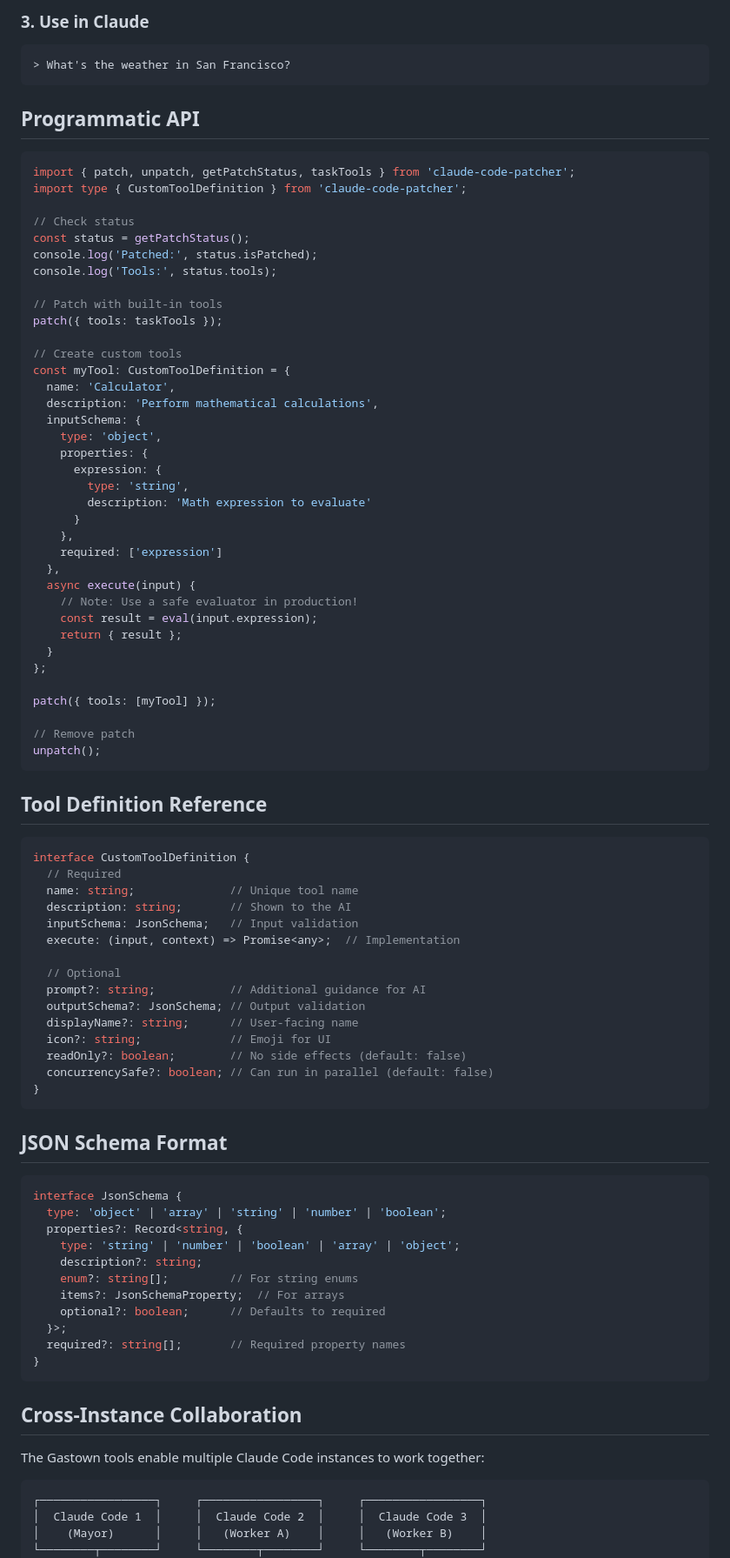
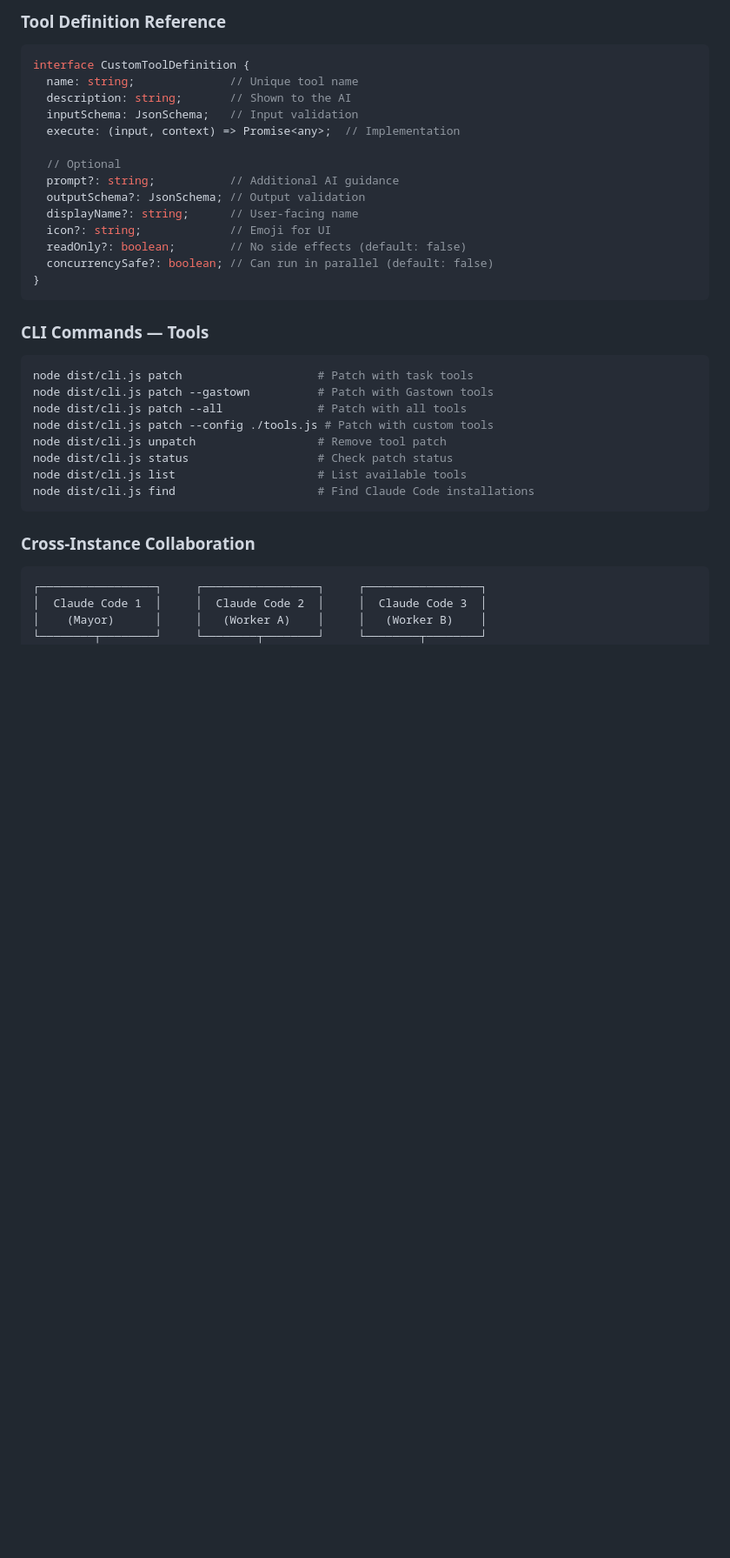
Before and after one commit to sethdford/claude-code-patcher, a Markdown page: README.md, the part around one of its changes. Shown at 87% size. GitHub-like rendering; blank space fills up the shorter version.

````diff
--- a/README.md
+++ b/README.md
@@ -183,64 +265,16 @@ claude-patcher patch --config ./my-tools.js
 ```
 
-### 3. Use in Claude
-
-```
-> What's the weather in San Francisco?
-```
-
-## Programmatic API
-
-```typescript
-import { patch, unpatch, getPatchStatus, taskTools } from 'claude-code-patcher';
-import type { CustomToolDefinition } from 'claude-code-patcher';
-
-// Check status
-const status = getPatchStatus();
-console.log('Patched:', status.isPatched);
-console.log('Tools:', status.tools);
-
-// Patch with built-in tools
-patch({ tools: taskTools });
-
-// Create custom tools
-const myTool: CustomToolDefinition = {
-  name: 'Calculator',
-  description: 'Perform mathematical calculations',
-  inputSchema: {
-    type: 'object',
-    properties: {
-      expression: {
-        type: 'string',
-        description: 'Math expression to evaluate'
-      }
-    },
-    required: ['expression']
-  },
-  async execute(input) {
-    // Note: Use a safe evaluator in production!
-    const result = eval(input.expression);
-    return { result };
-  }
-};
-
-patch({ tools: [myTool] });
-
-// Remove patch
-unpatch();
-```
-
-## Tool Definition Reference
+### Tool Definition Reference
 
 ```typescript
 interface CustomToolDefinition {
-  // Required
   name: string;              // Unique tool name
   description: string;       // Shown to the AI
   inputSchema: JsonSchema;   // Input validation
   execute: (input, context) => Promise<any>;  // Implementation
 
   // Optional
-  prompt?: string;           // Additional guidance for AI
+  prompt?: string;           // Additional AI guidance
   outputSchema?: JsonSchema; // Output validation
   displayName?: string;      // User-facing name
   icon?: string;             // Emoji for UI
@@ -249,25 +283,20 @@ interface CustomToolDefinition {
 }
 ```
 
-## JSON Schema Format
+### CLI Commands — Tools
 
-```typescript
-interface JsonSchema {
-  type: 'object' | 'array' | 'string' | 'number' | 'boolean';
-  properties?: Record<string, {
-    type: 'string' | 'number' | 'boolean' | 'array' | 'object';
-    description?: string;
-    enum?: string[];         // For string enums
-    items?: JsonSchemaProperty;  // For arrays
-    optional?: boolean;      // Defaults to required
-  }>;
-  required?: string[];       // Required property names
-}
+```bash
+node dist/cli.js patch                    # Patch with task tools
+node dist/cli.js patch --gastown          # Patch with Gastown tools
+node dist/cli.js patch --all              # Patch with all tools
+node dist/cli.js patch --config ./tools.js # Patch with custom tools
+node dist/cli.js unpatch                  # Remove tool patch
+node dist/cli.js status                   # Check patch status
+node dist/cli.js list                     # List available tools
+node dist/cli.js find                     # Find Claude Code installations
 ```
 
-## Cross-Instance Collaboration
-
-The Gastown tools enable multiple Claude Code instances to work together:
+### Cross-Instance Collaboration
 
 ```
 ┌─────────────────┐     ┌─────────────────┐     ┌─────────────────┐
````
Also changed, not shown: other parts of README.md (+303 -183 lines).
